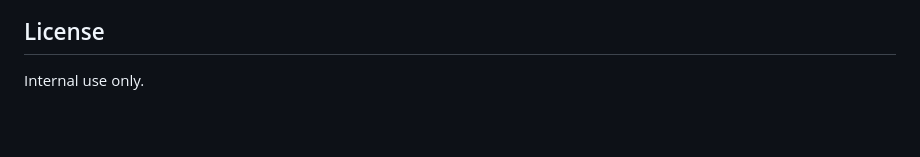
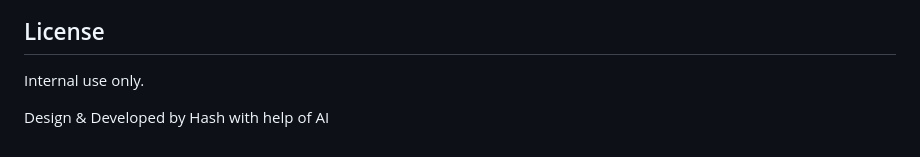
Before and after one commit to hashdev89/smart-summary-insight-service, a Markdown page: README.md, the part around the change. GitHub-like rendering; blank space fills up the shorter version.

```diff
--- a/README.md
+++ b/README.md
@@ -308,3 +308,5 @@ Before deploying to production:
 ## License
 
 Internal use only.
+
+Design & Developed by Hash with help of AI
```
